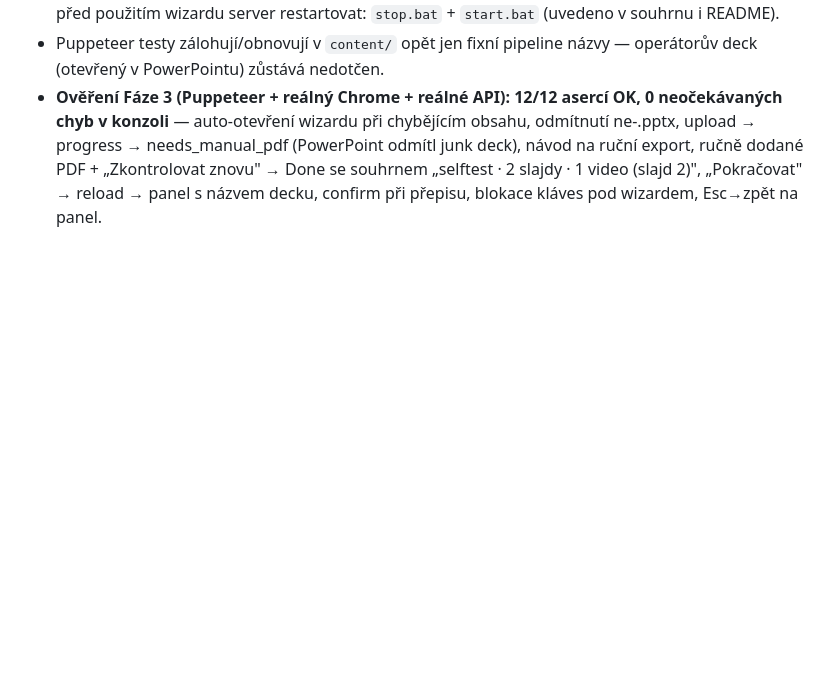
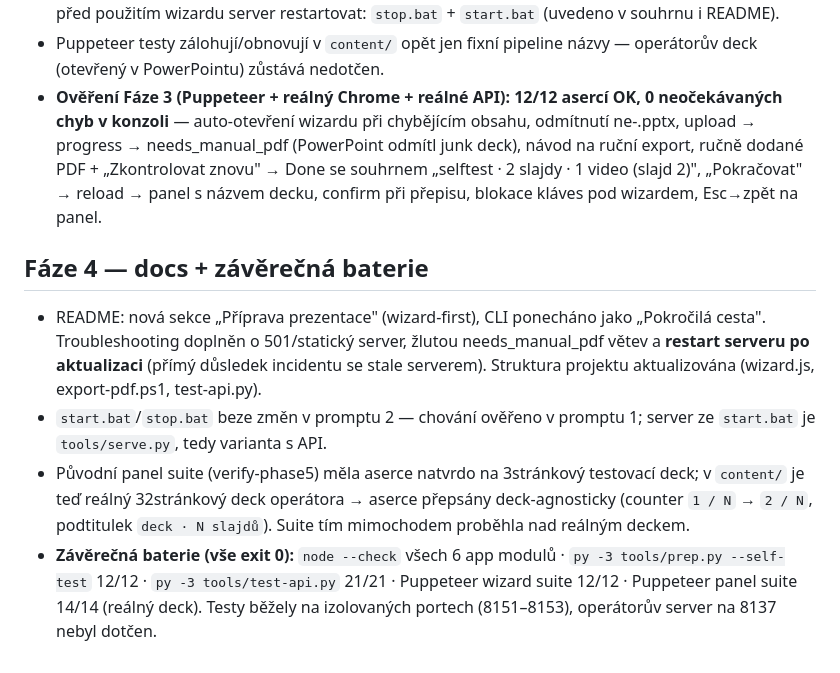
Before and after one commit to amonvo/townhall-titulky, a Markdown page: docs/worklog/02-wizard-notes.md, the part around the change. Rendered like a GitHub page; blank space fills up the shorter version.

```diff
--- a/docs/worklog/02-wizard-notes.md
+++ b/docs/worklog/02-wizard-notes.md
@@ -119,3 +119,22 @@ Rozhodnutí při nejasnostech (ground rule 5: sensible default + poznámka, neza
   znovu" → Done se souhrnem „selftest · 2 slajdy · 1 video (slajd 2)",
   „Pokračovat" → reload → panel s názvem decku, confirm při přepisu, blokace
   kláves pod wizardem, Esc→zpět na panel.
+
+## Fáze 4 — docs + závěrečná baterie
+
+- README: nová sekce „Příprava prezentace" (wizard-first), CLI ponecháno jako
+  „Pokročilá cesta". Troubleshooting doplněn o 501/statický server, žlutou
+  needs_manual_pdf větev a **restart serveru po aktualizaci** (přímý důsledek
+  incidentu se stale serverem). Struktura projektu aktualizována
+  (wizard.js, export-pdf.ps1, test-api.py).
+- `start.bat`/`stop.bat` beze změn v promptu 2 — chování ověřeno v promptu 1;
+  server ze `start.bat` je `tools/serve.py`, tedy varianta s API.
+- Původní panel suite (verify-phase5) měla aserce natvrdo na 3stránkový
+  testovací deck; v `content/` je teď reálný 32stránkový deck operátora →
+  aserce přepsány deck-agnosticky (counter `1 / N` → `2 / N`, podtitulek
+  `deck · N slajdů`). Suite tím mimochodem proběhla nad reálným deckem.
+- **Závěrečná baterie (vše exit 0):** `node --check` všech 6 app modulů ·
+  `py -3 tools/prep.py --self-test` 12/12 · `py -3 tools/test-api.py` 21/21 ·
+  Puppeteer wizard suite 12/12 · Puppeteer panel suite 14/14 (reálný deck).
+  Testy běžely na izolovaných portech (8151–8153), operátorův server na 8137
+  nebyl dotčen.
```
Also changed, not shown: README.md (+52 -16 lines).
